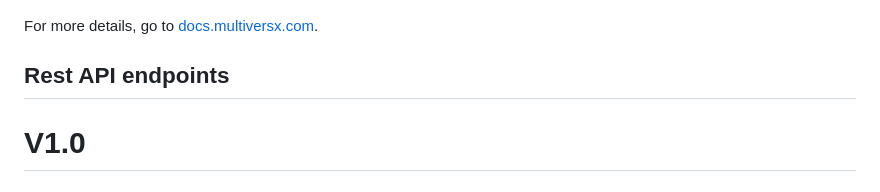
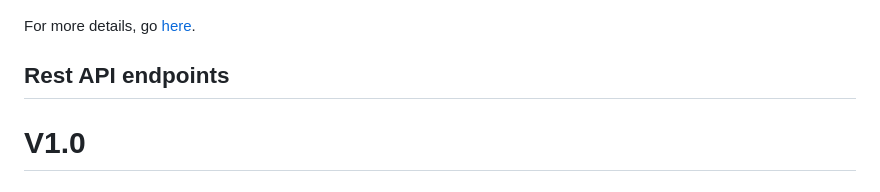
Before and after one commit to multiversx/mx-chain-proxy-go, a Markdown page: README.md, the part around the change. Drawn GitHub-style.

```diff
--- a/README.md
+++ b/README.md
@@ -4,7 +4,7 @@ The **MultiversX Proxy** acts as an entry point into the MultiversX Network.
 
 ![MultiversX Proxy - Architectural Overview](assets/overview.png "MultiversX Proxy - Architectural Overview")
 
-For more details, go to [docs.multiversx.com](https://docs.multiversx.com/sdk-and-tools/proxy/).
+For more details, go [here](https://docs.multiversx.com/sdk-and-tools/proxy/).
 
 ## Rest API endpoints
 
```
